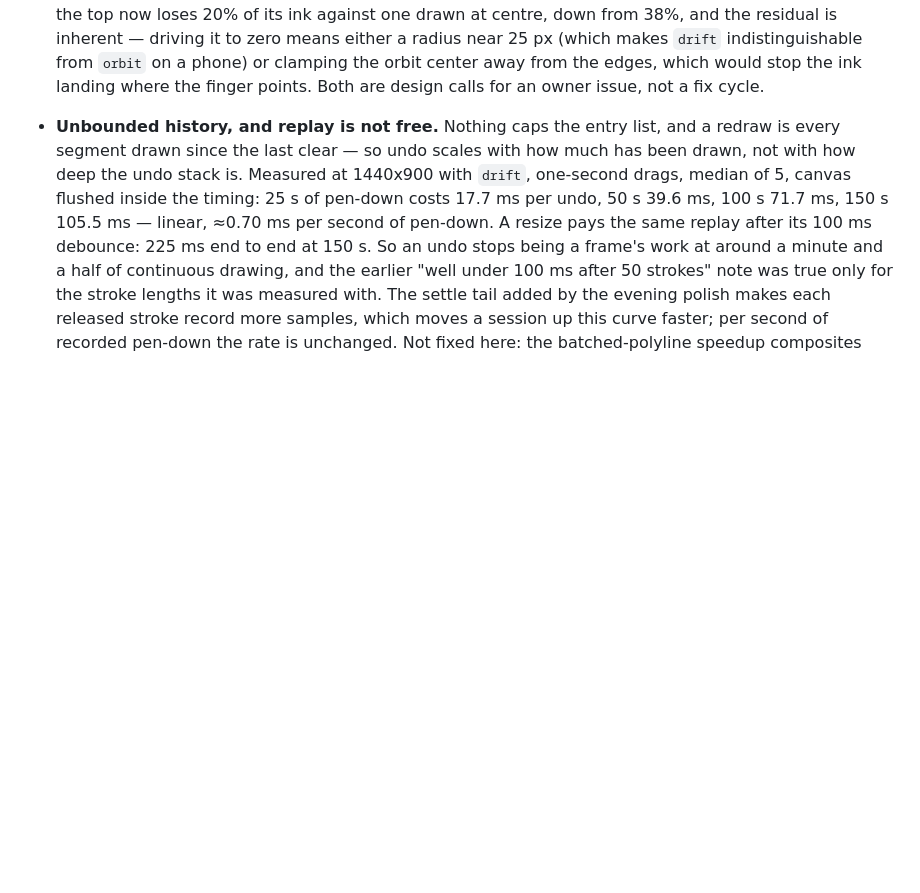
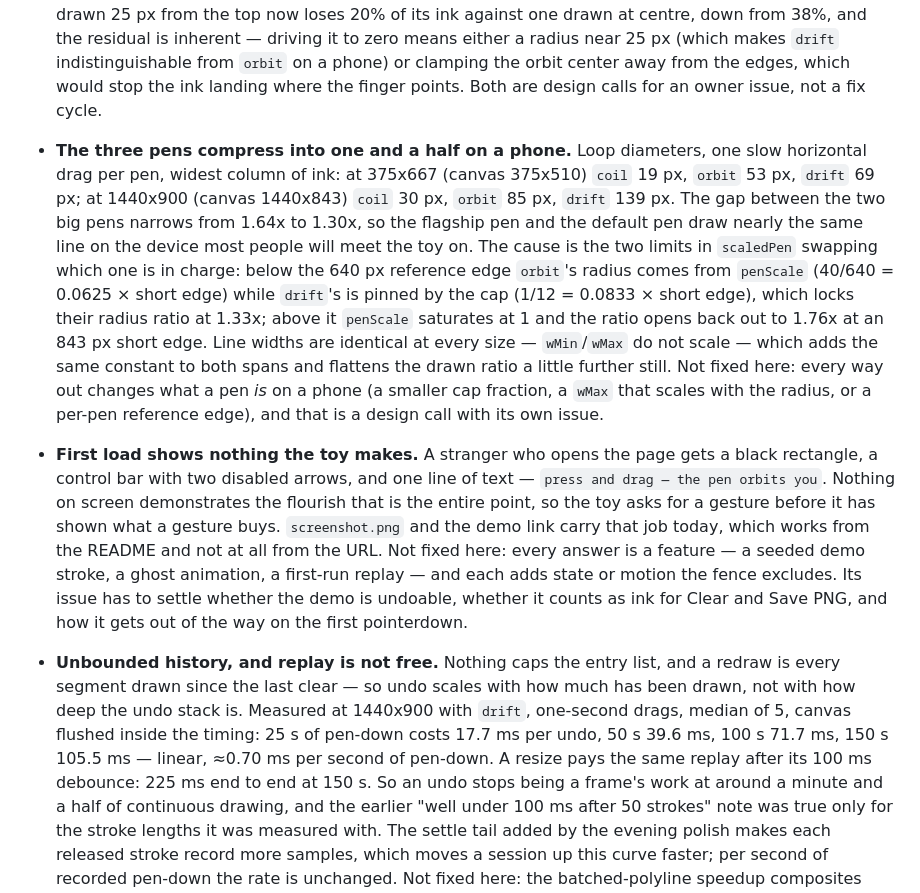
Before and after one commit to yinggarykairui/orbit-doodle, a Markdown page: PROJECT.md, the part around one of its changes. Rendered like a GitHub page; blank space fills up the shorter version.

```diff
--- a/PROJECT.md
+++ b/PROJECT.md
@@ -209,6 +240,34 @@ reading the diff:
   clamping the orbit center away from the edges, which would stop the ink
   landing where the finger points. Both are design calls for an owner issue,
   not a fix cycle.
+
+- **The three pens compress into one and a half on a phone.** Loop diameters,
+  one slow horizontal drag per pen, widest column of ink: at 375x667 (canvas
+  375x510) `coil` 19 px, `orbit` 53 px, `drift` 69 px; at 1440x900 (canvas
+  1440x843) `coil` 30 px, `orbit` 85 px, `drift` 139 px. The gap between the
+  two big pens narrows from 1.64x to 1.30x, so the flagship pen and the default
+  pen draw nearly the same line on the device most people will meet the toy on.
+  The cause is the two limits in `scaledPen` swapping which one is in charge:
+  below the 640 px reference edge `orbit`'s radius comes from `penScale`
+  (40/640 = 0.0625 × short edge) while `drift`'s is pinned by the cap
+  (1/12 = 0.0833 × short edge), which locks their radius ratio at 1.33x; above
+  it `penScale` saturates at 1 and the ratio opens back out to 1.76x at an
+  843 px short edge. Line widths are identical at every size — `wMin`/`wMax` do
+  not scale — which adds the same constant to both spans and flattens the drawn
+  ratio a little further still. Not fixed here: every way out changes what a pen
+  *is* on a phone (a smaller cap fraction, a `wMax` that scales with the radius,
+  or a per-pen reference edge), and that is a design call with its own issue.
+
+- **First load shows nothing the toy makes.** A stranger who opens the page gets
+  a black rectangle, a control bar with two disabled arrows, and one line of
+  text — `press and drag — the pen orbits you`. Nothing on screen demonstrates
+  the flourish that is the entire point, so the toy asks for a gesture before it
+  has shown what a gesture buys. `screenshot.png` and the demo link carry that
+  job today, which works from the README and not at all from the URL. Not fixed
+  here: every answer is a feature — a seeded demo stroke, a ghost animation, a
+  first-run replay — and each adds state or motion the fence excludes. Its issue
+  has to settle whether the demo is undoable, whether it counts as ink for Clear
+  and Save PNG, and how it gets out of the way on the first pointerdown.
 
 - **Unbounded history, and replay is not free.** Nothing caps the entry list,
   and a redraw is every segment drawn since the last clear — so undo scales
```
Also changed, not shown: other parts of PROJECT.md (+38 -7 lines).
